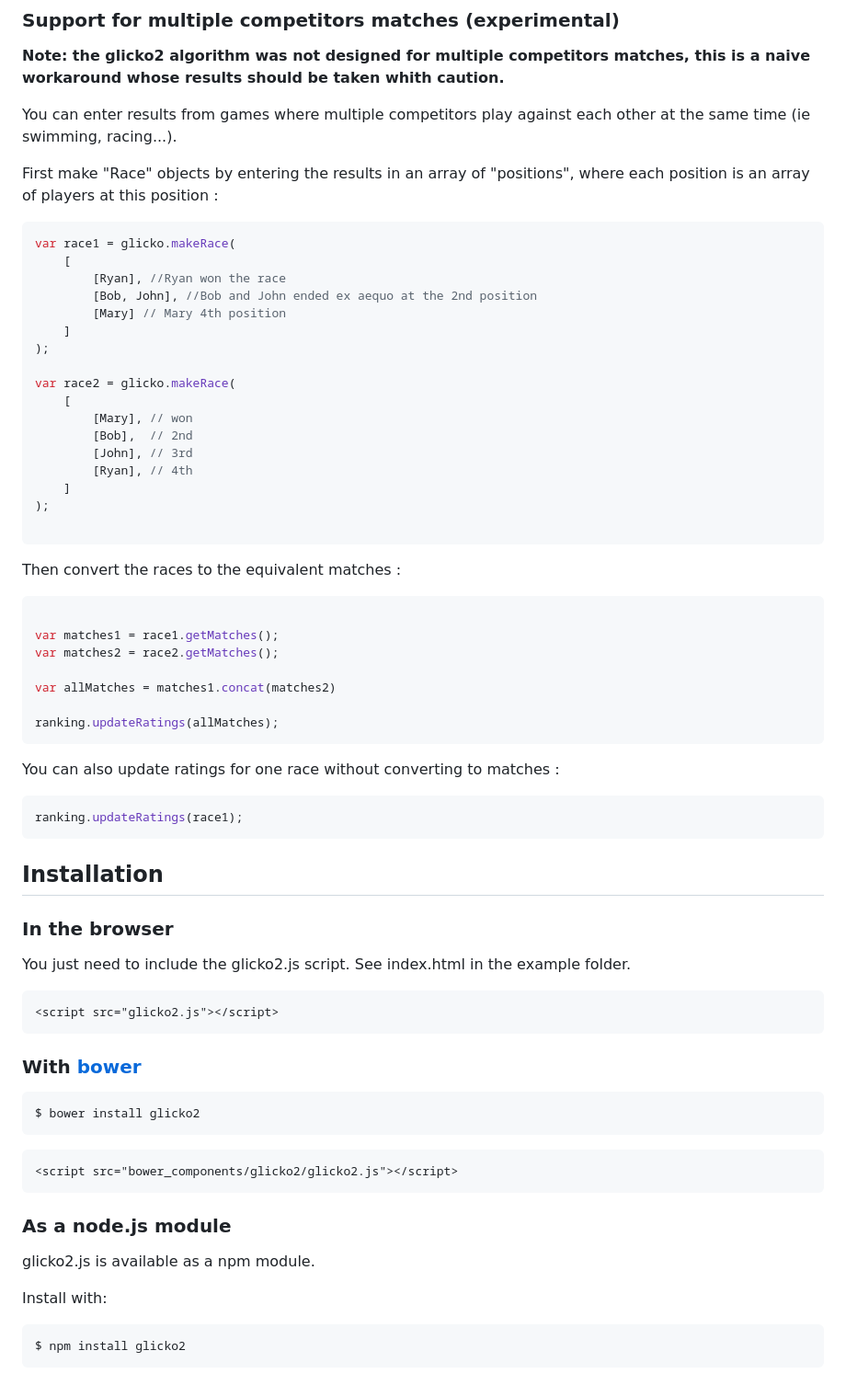
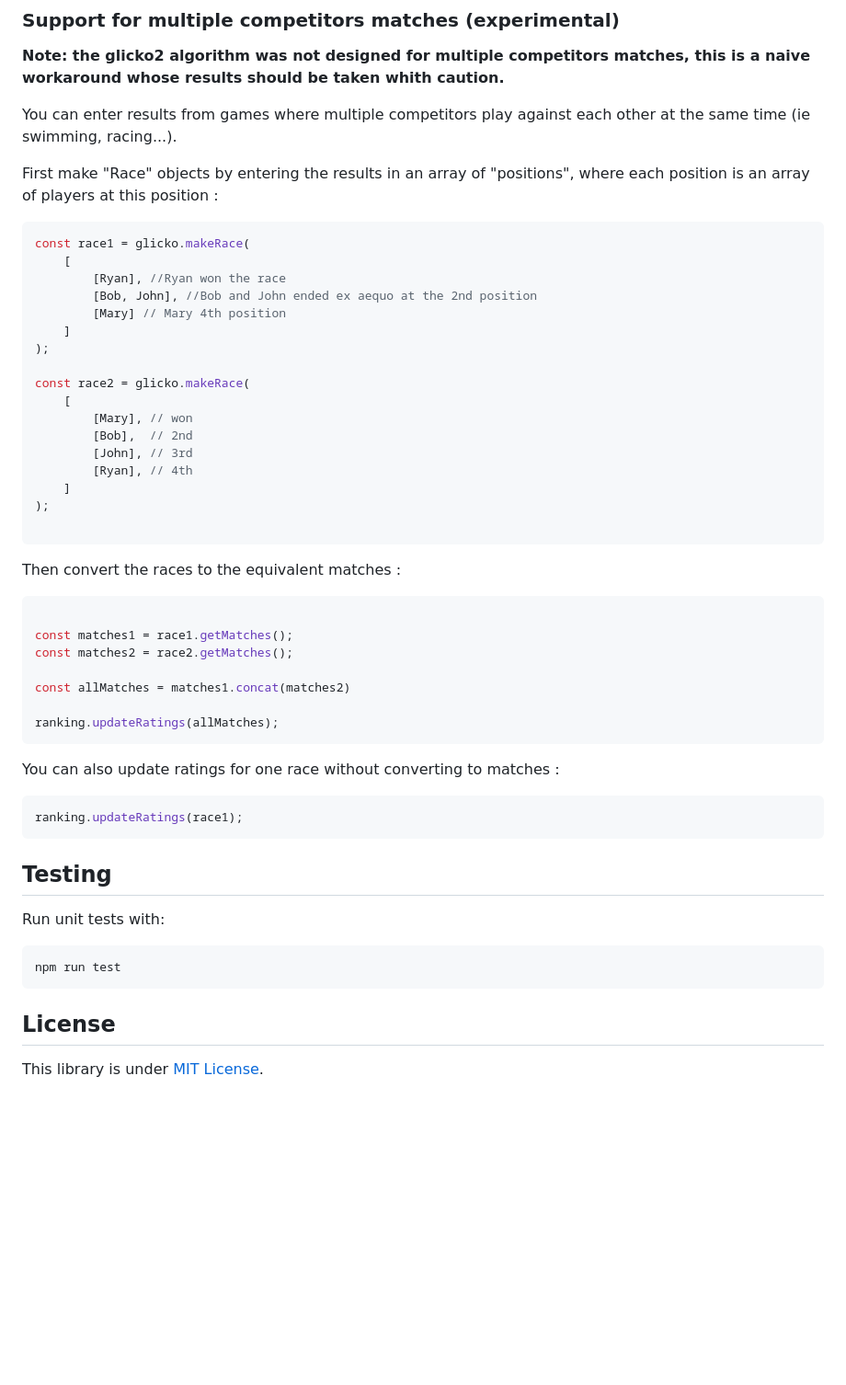
Before and after one commit to mmai/glicko2js, a Markdown page: README.md, the part around one of its changes. Shown at 92% size. Drawn GitHub-style; blank space fills up the shorter version.

````diff
--- a/README.md
+++ b/README.md
@@ -115,7 +159,7 @@ You can enter results from games where multiple competitors play against each ot
 First make "Race" objects by entering the results in an array of "positions", where each position is an array of players at this position :
 
 ```javascript
-var race1 = glicko.makeRace(
+const race1 = glicko.makeRace(
     [
         [Ryan], //Ryan won the race
         [Bob, John], //Bob and John ended ex aequo at the 2nd position
@@ -123,7 +167,7 @@ var race1 = glicko.makeRace(
     ]
 );
 
-var race2 = glicko.makeRace(
+const race2 = glicko.makeRace(
     [
         [Mary], // won
         [Bob],  // 2nd
@@ -135,48 +179,30 @@ var race2 = glicko.makeRace(
 ```
 
 Then convert the races to the equivalent matches :
-```javascript
+``` javascript
 
-var matches1 = race1.getMatches();
-var matches2 = race2.getMatches();
+const matches1 = race1.getMatches();
+const matches2 = race2.getMatches();
 
-var allMatches = matches1.concat(matches2)
+const allMatches = matches1.concat(matches2)
 
 ranking.updateRatings(allMatches);
 ```
 
 You can also update ratings for one race without converting to matches :
 
-```javascript
+``` javascript
 ranking.updateRatings(race1);
 ```
 
-## Installation
+## Testing
 
-### In the browser
+Run unit tests with:
 
-You just need to include the glicko2.js script.
-See index.html in the example folder.
-
-``` html
-<script src="glicko2.js"></script>
+``` shell
+npm run test
 ```
 
-### With [bower](http://bower.io/)
+## License
 
-``` shell
-$ bower install glicko2
-```
-``` html
-<script src="bower_components/glicko2/glicko2.js"></script>
-```
-
-### As a node.js module
-
-glicko2.js is available as a npm module.
-
-Install with:
-
-``` shell
-$ npm install glicko2
-```
+This library is under [MIT License](LICENSE.md).
````
Also changed, not shown: other parts of README.md (+64 -20 lines).
